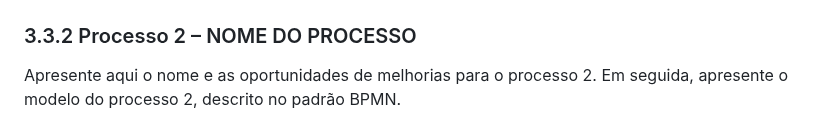
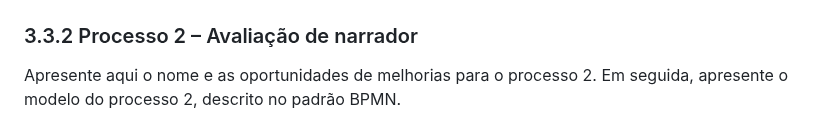
Before and after one commit to ICEI-PUC-Minas-PPLES-TI/plf-es-2023-1-ti2-0924100-webteca, a Markdown page: docs/relatorio_final.md, the part around one of its changes. Rendered like a GitHub page.

```diff
--- a/docs/relatorio_final.md
+++ b/docs/relatorio_final.md
@@ -95,7 +95,7 @@ Apresente aqui o nome e as oportunidades de melhorias para o processo 1. Em segu
 ![Exemplo de um Modelo BPMN do PROCESSO 1](imagens/process.png "Modelo BPMN do Processo 1.")
 
 
-### 3.3.2 Processo 2 – NOME DO PROCESSO
+### 3.3.2 Processo 2 – Avaliação de narrador
 
 Apresente aqui o nome e as oportunidades de melhorias para o processo 2. Em seguida, apresente o modelo do processo 2, descrito no padrão BPMN.
 
```
Also changed, not shown: other parts of docs/relatorio_final.md (+1 -1 lines).
